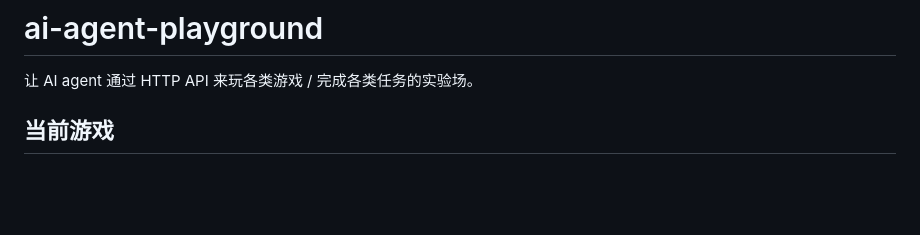
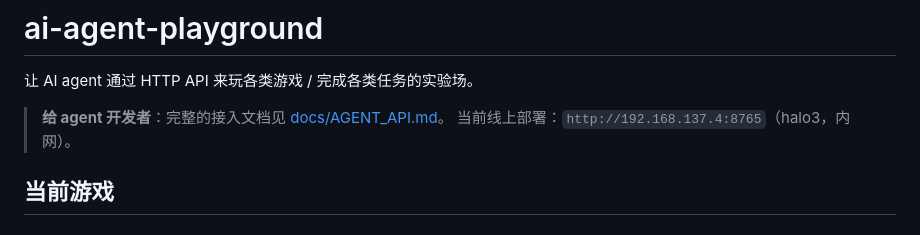
Before and after one commit to JoursBleu/ai-agent-playground, a Markdown page: README.md, the part around the change. GitHub-like rendering; blank space fills up the shorter version.

Commit message:
docs: add agent-facing API reference

```diff
--- a/README.md
+++ b/README.md
@@ -1,6 +1,9 @@
 # ai-agent-playground
 
 让 AI agent 通过 HTTP API 来玩各类游戏 / 完成各类任务的实验场。
+
+> **给 agent 开发者**：完整的接入文档见 [docs/AGENT_API.md](docs/AGENT_API.md)。
+> 当前线上部署：`http://192.168.137.4:8765`（halo3，内网）。
 
 ## 当前游戏
 
```
Also changed, not shown: docs/AGENT_API.md (added, +337 -0 lines).
